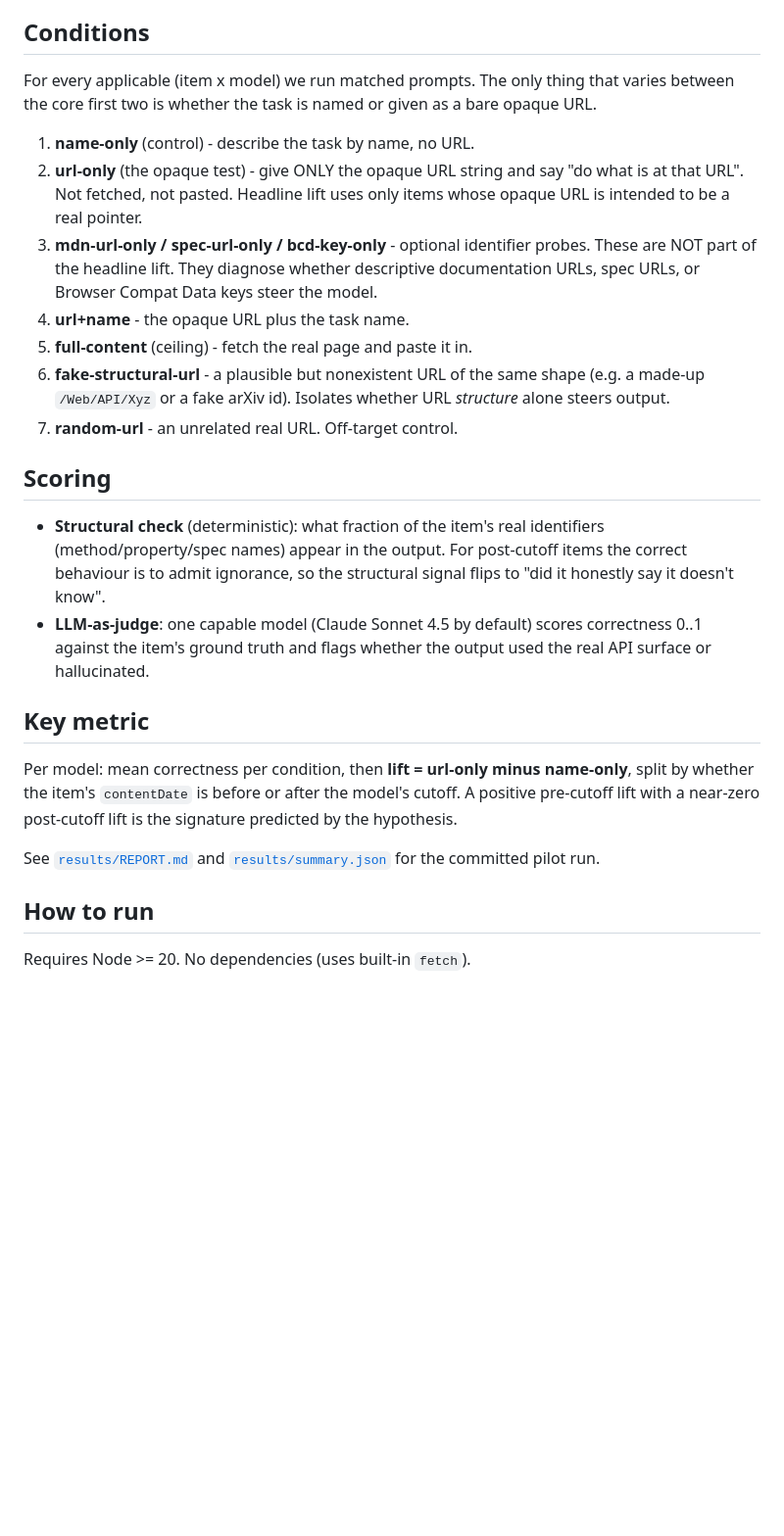
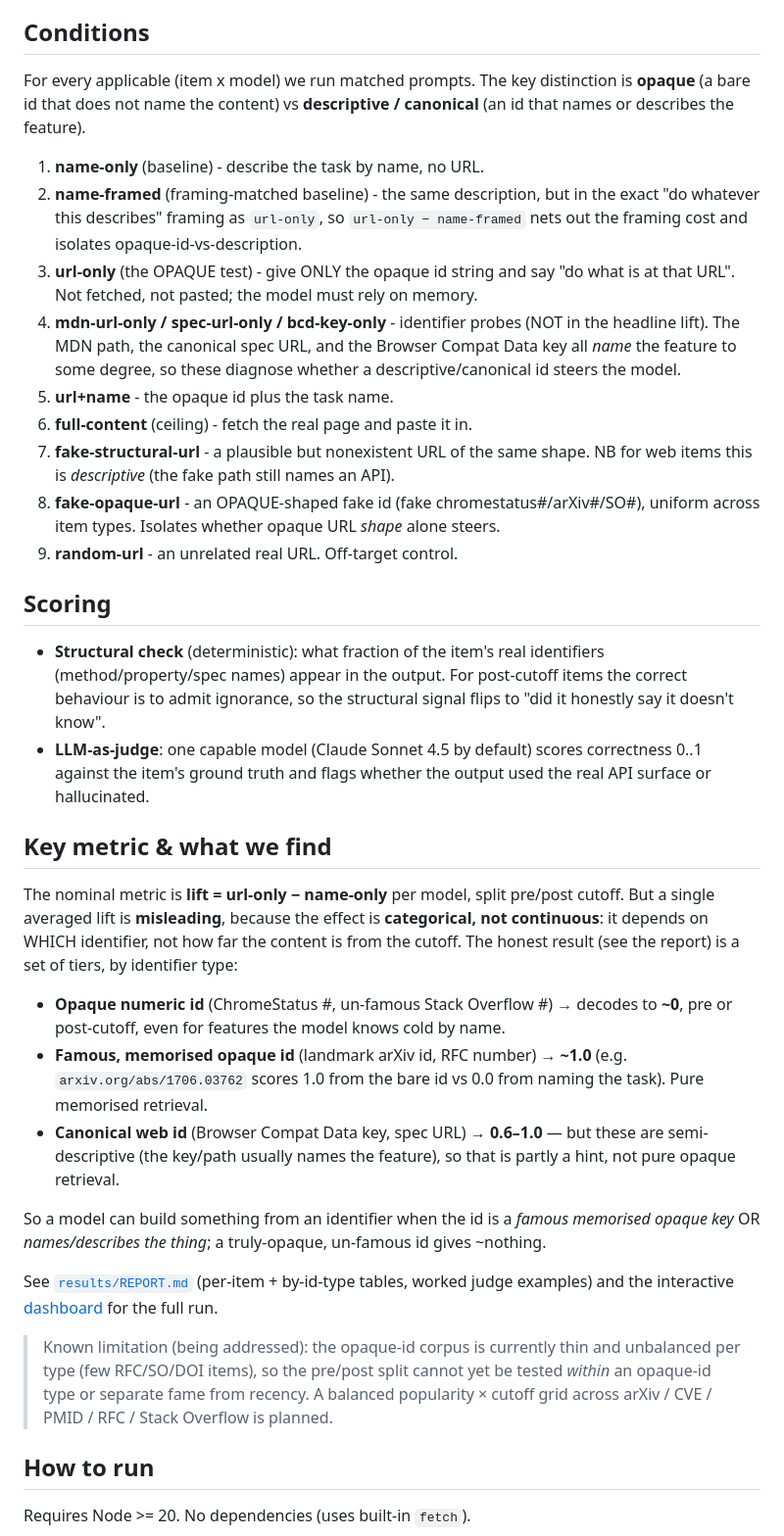
Before and after one commit to PaulKinlan/url-influence, a Markdown page: README.md, the part around one of its changes. Shown at 98% size. Rendered like a GitHub page; blank space fills up the shorter version.

```diff
--- a/README.md
+++ b/README.md
@@ -50,23 +50,27 @@ opaque pointer; Stack Overflow URLs can be retained as
 
 ## Conditions
 
-For every applicable (item x model) we run matched prompts. The only thing that
-varies between the core first two is whether the task is named or given as a
-bare opaque URL.
+For every applicable (item x model) we run matched prompts. The key distinction
+is **opaque** (a bare id that does not name the content) vs **descriptive /
+canonical** (an id that names or describes the feature).
 
-1. **name-only** (control) - describe the task by name, no URL.
-2. **url-only** (the opaque test) - give ONLY the opaque URL string and say "do
-   what is at that URL". Not fetched, not pasted. Headline lift uses only items
-   whose opaque URL is intended to be a real pointer.
-3. **mdn-url-only / spec-url-only / bcd-key-only** - optional identifier probes.
-   These are NOT part of the headline lift. They diagnose whether descriptive
-   documentation URLs, spec URLs, or Browser Compat Data keys steer the model.
-4. **url+name** - the opaque URL plus the task name.
-5. **full-content** (ceiling) - fetch the real page and paste it in.
-6. **fake-structural-url** - a plausible but nonexistent URL of the same shape
-   (e.g. a made-up `/Web/API/Xyz` or a fake arXiv id). Isolates whether URL
-   *structure* alone steers output.
-7. **random-url** - an unrelated real URL. Off-target control.
+1. **name-only** (baseline) - describe the task by name, no URL.
+2. **name-framed** (framing-matched baseline) - the same description, but in the
+   exact "do whatever this describes" framing as `url-only`, so `url-only −
+   name-framed` nets out the framing cost and isolates opaque-id-vs-description.
+3. **url-only** (the OPAQUE test) - give ONLY the opaque id string and say "do
+   what is at that URL". Not fetched, not pasted; the model must rely on memory.
+4. **mdn-url-only / spec-url-only / bcd-key-only** - identifier probes (NOT in
+   the headline lift). The MDN path, the canonical spec URL, and the Browser
+   Compat Data key all *name* the feature to some degree, so these diagnose
+   whether a descriptive/canonical id steers the model.
+5. **url+name** - the opaque id plus the task name.
+6. **full-content** (ceiling) - fetch the real page and paste it in.
+7. **fake-structural-url** - a plausible but nonexistent URL of the same shape.
+   NB for web items this is *descriptive* (the fake path still names an API).
+8. **fake-opaque-url** - an OPAQUE-shaped fake id (fake chromestatus#/arXiv#/SO#),
+   uniform across item types. Isolates whether opaque URL *shape* alone steers.
+9. **random-url** - an unrelated real URL. Off-target control.
 
 ## Scoring
 
@@ -78,15 +82,36 @@ bare opaque URL.
   correctness 0..1 against the item's ground truth and flags whether the output
   used the real API surface or hallucinated.
 
-## Key metric
+## Key metric & what we find
 
-Per model: mean correctness per condition, then **lift = url-only minus
-name-only**, split by whether the item's `contentDate` is before or after the
-model's cutoff. A positive pre-cutoff lift with a near-zero post-cutoff lift is
-the signature predicted by the hypothesis.
+The nominal metric is **lift = url-only − name-only** per model, split pre/post
+cutoff. But a single averaged lift is **misleading**, because the effect is
+**categorical, not continuous**: it depends on WHICH identifier, not how far
+the content is from the cutoff. The honest result (see the report) is a set of
+tiers, by identifier type:
 
-See [`results/REPORT.md`](results/REPORT.md) and
-[`results/summary.json`](results/summary.json) for the committed pilot run.
+- **Opaque numeric id** (ChromeStatus #, un-famous Stack Overflow #) → decodes
+  to **~0**, pre or post-cutoff, even for features the model knows cold by name.
+- **Famous, memorised opaque id** (landmark arXiv id, RFC number) → **~1.0**
+  (e.g. `arxiv.org/abs/1706.03762` scores 1.0 from the bare id vs 0.0 from
+  naming the task). Pure memorised retrieval.
+- **Canonical web id** (Browser Compat Data key, spec URL) → **0.6–1.0** — but
+  these are semi-descriptive (the key/path usually names the feature), so that
+  is partly a hint, not pure opaque retrieval.
+
+So a model can build something from an identifier when the id is a *famous
+memorised opaque key* OR *names/describes the thing*; a truly-opaque, un-famous
+id gives ~nothing.
+
+See [`results/REPORT.md`](results/REPORT.md) (per-item + by-id-type tables,
+worked judge examples) and the interactive
+[dashboard](https://paulkinlan.github.io/url-influence/) for the full run.
+
+> Known limitation (being addressed): the opaque-id corpus is currently thin and
+> unbalanced per type (few RFC/SO/DOI items), so the pre/post split cannot yet be
+> tested *within* an opaque-id type or separate fame from recency. A balanced
+> popularity × cutoff grid across arXiv / CVE / PMID / RFC / Stack Overflow is
+> planned.
 
 ## How to run
 
```
Also changed, not shown: other parts of README.md (+32 -16 lines).
